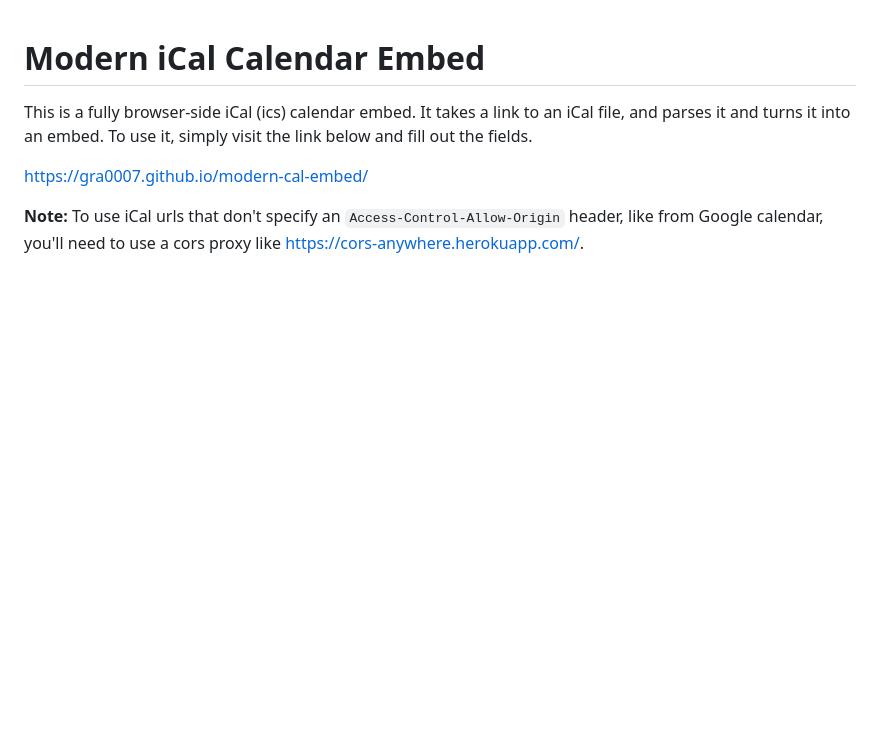
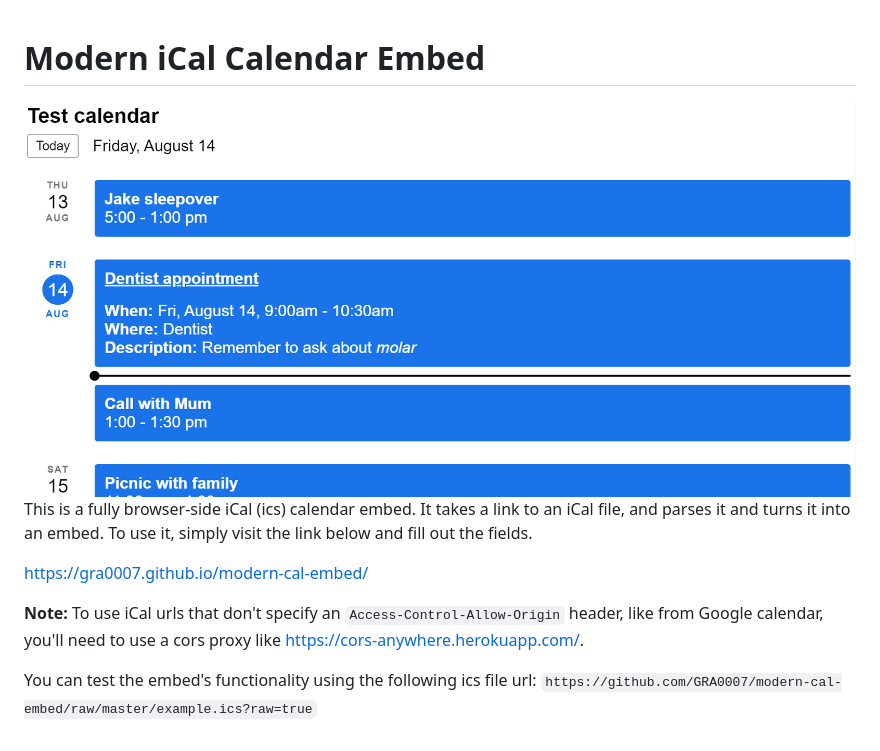
Before and after one commit to GRA0007/modern-cal-embed, a Markdown page: README.md, the part around the change. Drawn GitHub-style; pictures changed too: example.png (added); blank space fills up the shorter version.

Commit message:
Add examples and image

```diff
--- a/README.md
+++ b/README.md
@@ -1,7 +1,12 @@
 # Modern iCal Calendar Embed
+
+<img src="https://github.com/GRA0007/modern-cal-embed/raw/master/example.png?raw=true" alt="Example">
 
 This is a fully browser-side iCal (ics) calendar embed. It takes a link to an iCal file, and parses it and turns it into an embed. To use it, simply visit the link below and fill out the fields.
 
 https://gra0007.github.io/modern-cal-embed/
 
 **Note:** To use iCal urls that don't specify an `Access-Control-Allow-Origin` header, like from Google calendar, you'll need to use a cors proxy like https://cors-anywhere.herokuapp.com/.
+
+You can test the embed's functionality using the following ics file url:
+`https://github.com/GRA0007/modern-cal-embed/raw/master/example.ics?raw=true`
```
Also changed, not shown: 1 other file.
